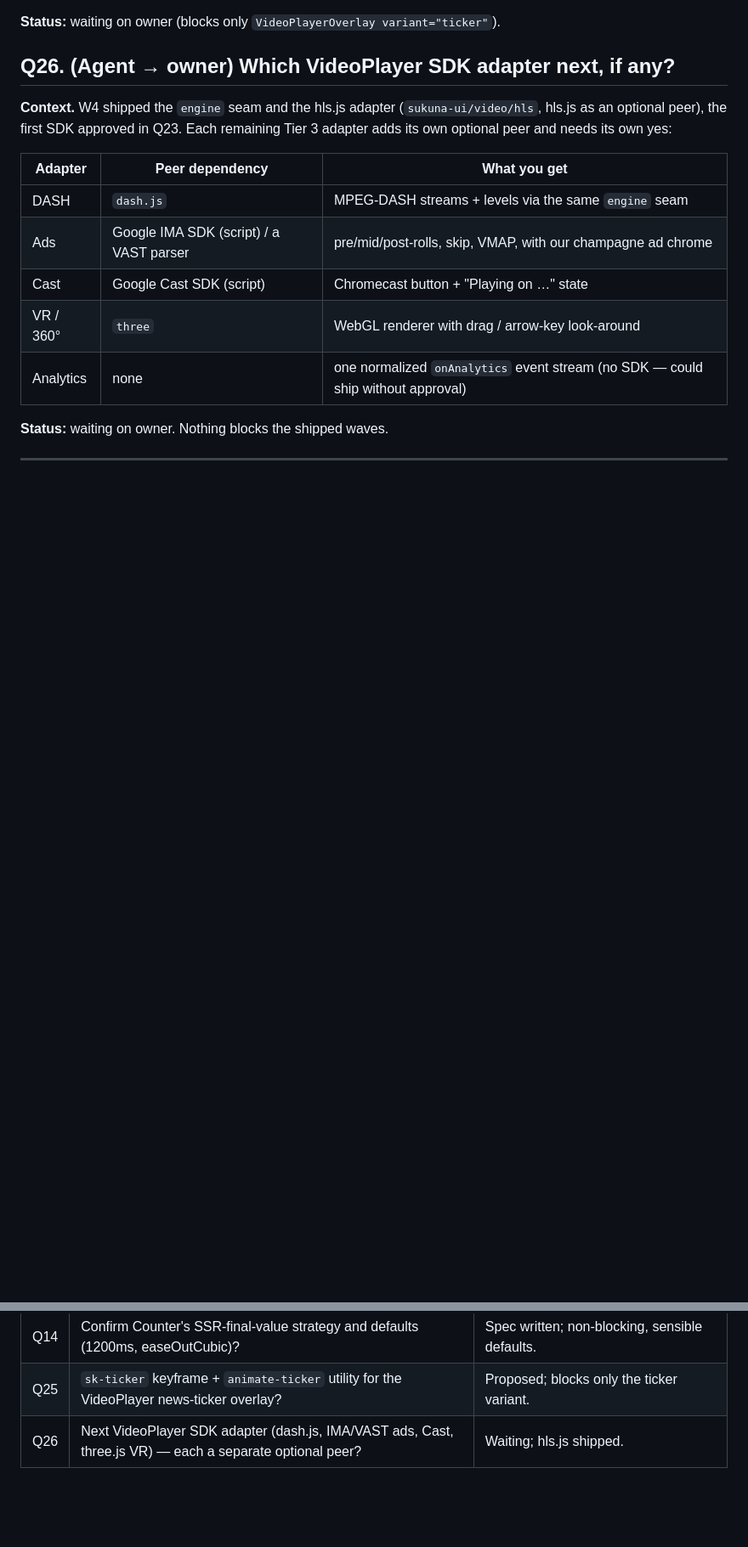
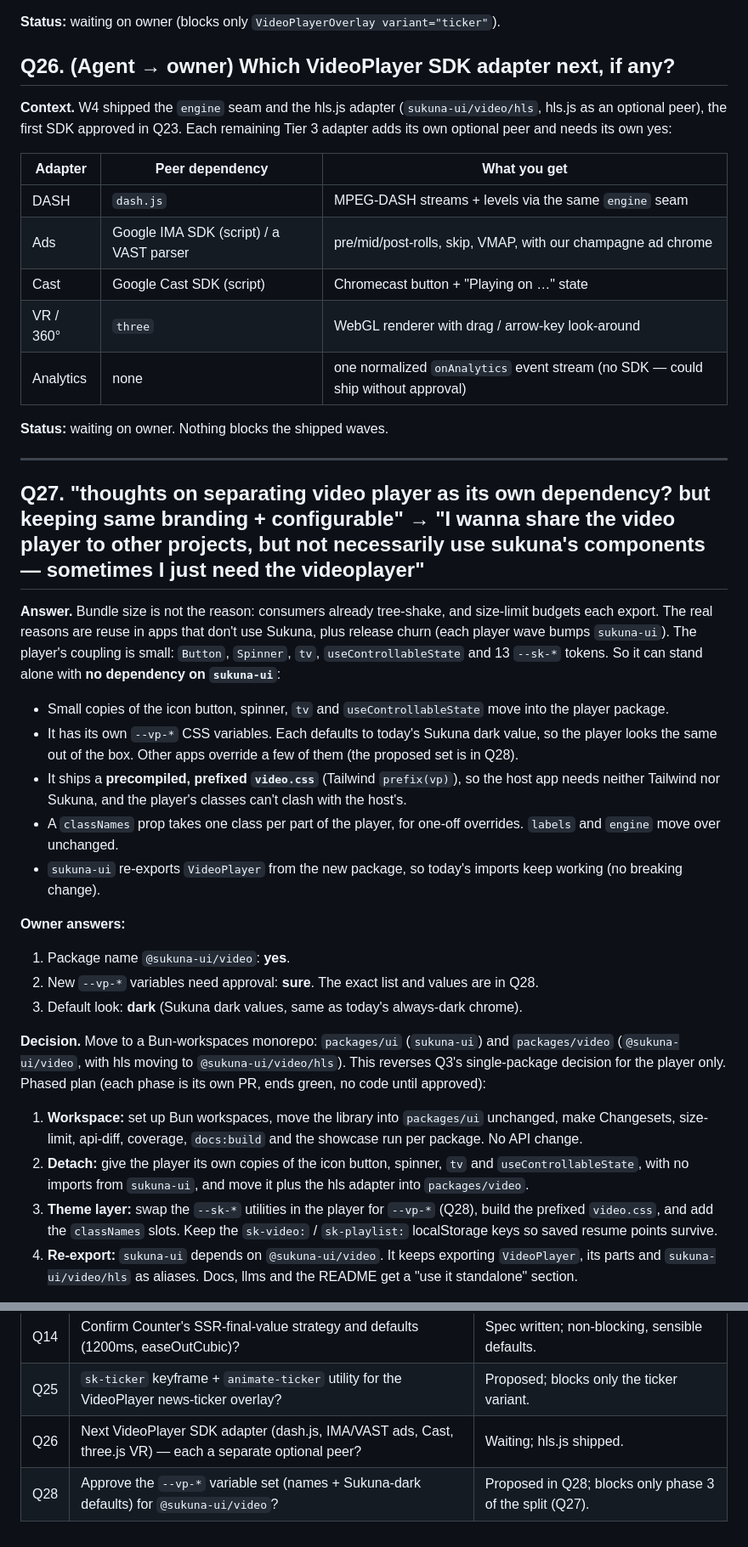
Before and after one commit to arielplas/sukuna-ui, a Markdown page: docs/questions.md, 2 parts joined by grey strips. Shown at 85% size. Rendered like a GitHub page; blank space fills up the shorter version.

Commit message:
docs(video-player): plan standalone @sukuna-ui/video package (Q27, Q28)
Co-Authored-By: Claude Opus 5.5 <noreply@anthropic.com>

```diff
--- a/docs/questions.md
+++ b/docs/questions.md
@@ -348,3 +348,47 @@ optional peer and needs its own yes:
 
 ---
 
+## Q27. "thoughts on separating video player as its own dependency? but keeping same branding + configurable" → "I wanna share the video player to other projects, but not necessarily use sukuna's components — sometimes I just need the videoplayer"
+
+**Answer.** Bundle size is not the reason: consumers already tree-shake, and size-limit budgets
+each export. The real reasons are reuse in apps that don't use Sukuna, plus release churn (each
+player wave bumps `sukuna-ui`). The player's coupling is small: `Button`, `Spinner`, `tv`,
+`useControllableState` and 13 `--sk-*` tokens. So it can stand alone with **no dependency on
+`sukuna-ui`**:
+
+- Small copies of the icon button, spinner, `tv` and `useControllableState` move into the player
+  package.
+- It has its own `--vp-*` CSS variables. Each defaults to today's Sukuna dark value, so the
+  player looks the same out of the box. Other apps override a few of them (the proposed set is
+  in Q28).
+- It ships a **precompiled, prefixed `video.css`** (Tailwind `prefix(vp)`), so the host app needs
+  neither Tailwind nor Sukuna, and the player's classes can't clash with the host's.
+- A `classNames` prop takes one class per part of the player, for one-off overrides. `labels`
+  and `engine` move over unchanged.
+- `sukuna-ui` re-exports `VideoPlayer` from the new package, so today's imports keep working
+  (no breaking change).
+
+**Owner answers:**
+
+1. Package name `@sukuna-ui/video`: **yes**.
+2. New `--vp-*` variables need approval: **sure**. The exact list and values are in Q28.
+3. Default look: **dark** (Sukuna dark values, same as today's always-dark chrome).
+
+**Decision.** Move to a Bun-workspaces monorepo: `packages/ui` (`sukuna-ui`) and
+`packages/video` (`@sukuna-ui/video`, with hls moving to `@sukuna-ui/video/hls`). This reverses
+Q3's single-package decision for the player only. Phased plan (each phase is its own PR, ends
+green, no code until approved):
+
+1. **Workspace:** set up Bun workspaces, move the library into `packages/ui` unchanged, make
+   Changesets, size-limit, api-diff, coverage, `docs:build` and the showcase run per package.
+   No API change.
+2. **Detach:** give the player its own copies of the icon button, spinner, `tv` and
+   `useControllableState`, with no imports from `sukuna-ui`, and move it plus the hls adapter
+   into `packages/video`.
+3. **Theme layer:** swap the `--sk-*` utilities in the player for `--vp-*` (Q28), build the
+   prefixed `video.css`, and add the `classNames` slots. Keep the `sk-video:` / `sk-playlist:`
+   localStorage keys so saved resume points survive.
+4. **Re-export:** `sukuna-ui` depends on `@sukuna-ui/video`. It keeps exporting `VideoPlayer`,
+   its parts and `sukuna-ui/video/hls` as aliases. Docs, llms and the README get a "use it
+   standalone" section.
+
@@ -384,3 +470,4 @@ optional peer and needs its own yes:
 | Q14 | Confirm Counter's SSR-final-value strategy and defaults (1200ms, easeOutCubic)? | Spec written; non-blocking, sensible defaults. |
 | Q25 | `sk-ticker` keyframe + `animate-ticker` utility for the VideoPlayer news-ticker overlay? | Proposed; blocks only the ticker variant. |
 | Q26 | Next VideoPlayer SDK adapter (dash.js, IMA/VAST ads, Cast, three.js VR) — each a separate optional peer? | Waiting; hls.js shipped. |
+| Q28 | Approve the `--vp-*` variable set (names + Sukuna-dark defaults) for `@sukuna-ui/video`? | Proposed in Q28; blocks only phase 3 of the split (Q27). |
```
Also changed, not shown: other parts of docs/questions.md (+43 -1 lines), docs/roadmap.md (+1 -0 lines).
